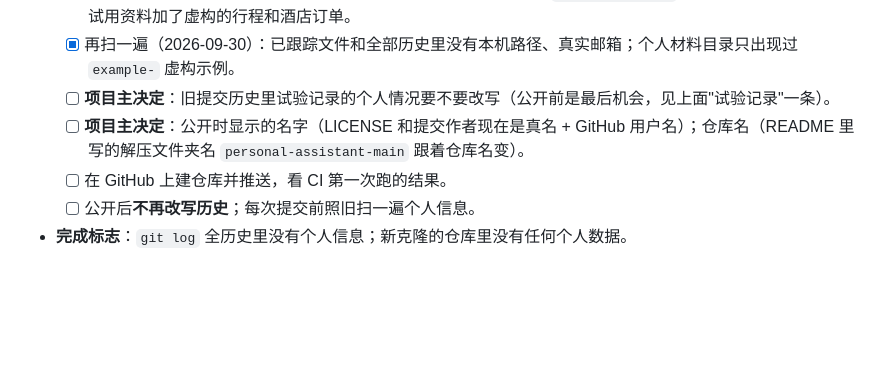
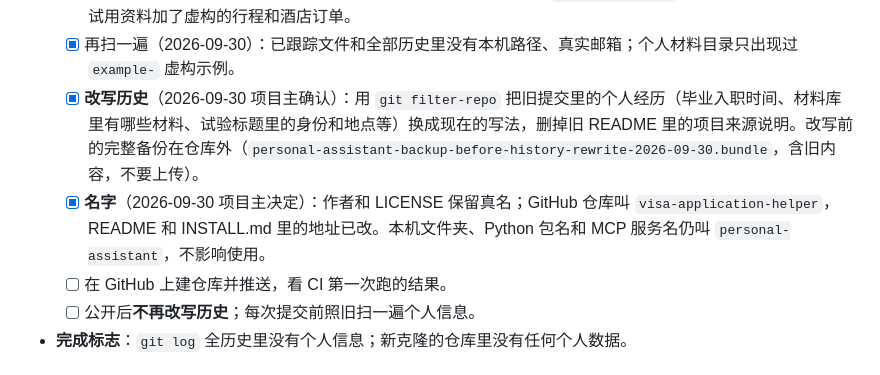
Before and after one commit to NowhereMan-in-Galaxy/visa-application-helper, a Markdown page: docs/ROADMAP.md, the part around the change. Drawn GitHub-style; blank space fills up the shorter version.

```diff
--- a/docs/ROADMAP.md
+++ b/docs/ROADMAP.md
@@ -103,8 +103,8 @@
   - [x] **README 改写得平易近人**（2026-09-30）：按"办一次申根签证"走一遍；安装步骤写给没用过终端的人（下载 ZIP、装 uv、一条命令启动）；常见问题。
     开发相关内容移到新的 `CONTRIBUTING.md`。截图用试用模式重拍，试用资料加了虚构的行程和酒店订单。
   - [x] 再扫一遍（2026-09-30）：已跟踪文件和全部历史里没有本机路径、真实邮箱；个人材料目录只出现过 `example-` 虚构示例。
-  - [ ] **项目主决定**：旧提交历史里试验记录的个人情况要不要改写（公开前是最后机会，见上面"试验记录"一条）。
-  - [ ] **项目主决定**：公开时显示的名字（LICENSE 和提交作者现在是真名 + GitHub 用户名）；仓库名（README 里写的解压文件夹名 `personal-assistant-main` 跟着仓库名变）。
+  - [x] **改写历史**（2026-09-30 项目主确认）：用 `git filter-repo` 把旧提交里的个人经历（毕业入职时间、材料库里有哪些材料、试验标题里的身份和地点等）换成现在的写法，删掉旧 README 里的项目来源说明。改写前的完整备份在仓库外（`personal-assistant-backup-before-history-rewrite-2026-09-30.bundle`，含旧内容，不要上传）。
+  - [x] **名字**（2026-09-30 项目主决定）：作者和 LICENSE 保留真名；GitHub 仓库叫 `visa-application-helper`，README 和 INSTALL.md 里的地址已改。本机文件夹、Python 包名和 MCP 服务名仍叫 `personal-assistant`，不影响使用。
   - [ ] 在 GitHub 上建仓库并推送，看 CI 第一次跑的结果。
   - [ ] 公开后**不再改写历史**；每次提交前照旧扫一遍个人信息。
 - **完成标志**：`git log` 全历史里没有个人信息；新克隆的仓库里没有任何个人数据。
```
Also changed, not shown: INSTALL.md (+10 -10 lines), README.md (+3 -3 lines).
